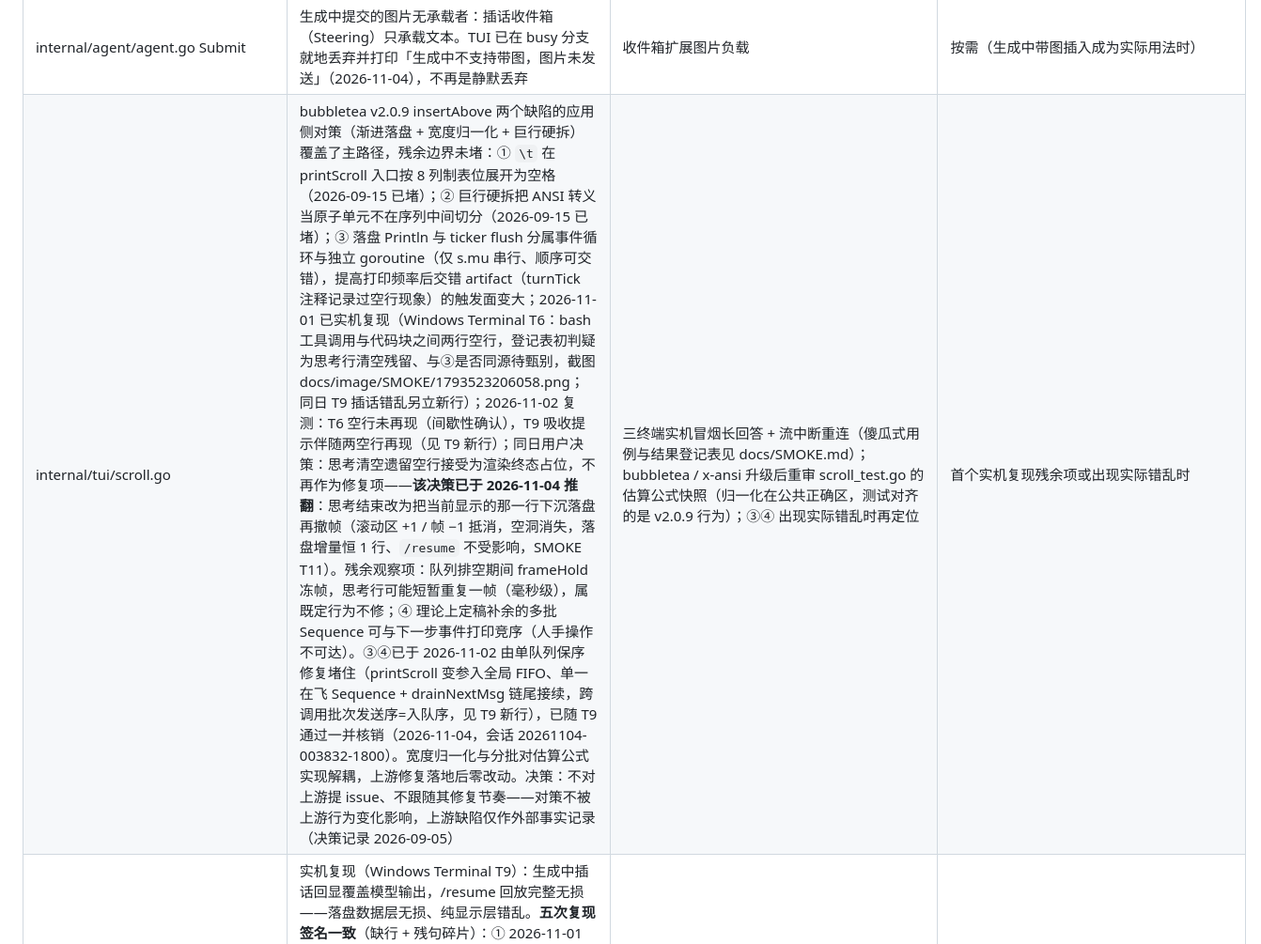
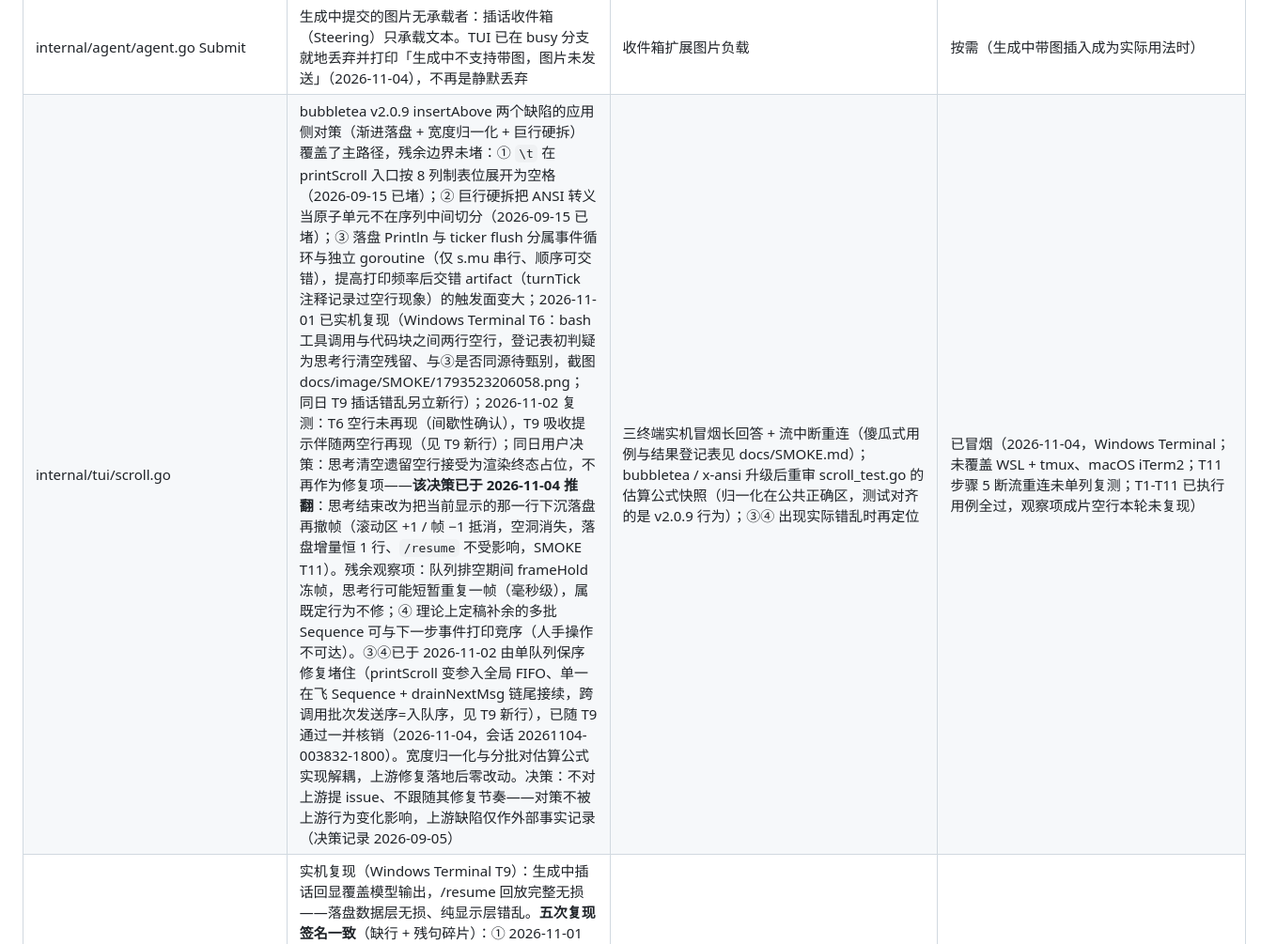
Before and after one commit to ADX15xs/sammal, a Markdown page: DEBT.md, the part around one of its changes. Shown at 94% size. GitHub-like rendering.

```diff
--- a/DEBT.md
+++ b/DEBT.md
@@ -20,7 +20,7 @@
 | internal/agent/agent.go Submit | `go a.Run` 与 goroutine 内 `setRunning` 之间有微秒级窗口，`Running()` 尚为 false 时 switchModel/idleGuard 命令理论上可插入（对 /new 等命令同样存在的既有竞态，与图片无关）；TUI 人手操作（≥ 数百毫秒）实际不可达 | 把运行标记提前到 Submit 同步段（pending 状态位），或 Run 启动前二次校验 | 按需（出现程序化紧邻调用 Submit+Slash 的用法时） |
 | internal/compaction/compaction.go | 压缩估算不计图片 token（EstimateRequest/eventTokens 只计文本 part）：近满窗口的带图请求可能真实溢出（图片 base64 单张可达 ~27MB） | 图片字节折算 token（如 4 字节/token）或附加固定配额计入估算 | 按需（首个实际溢出出现时） |
 | internal/agent/agent.go Submit | 生成中提交的图片无承载者：插话收件箱（Steering）只承载文本。TUI 已在 busy 分支就地丢弃并打印「生成中不支持带图，图片未发送」（2026-11-04），不再是静默丢弃 | 收件箱扩展图片负载 | 按需（生成中带图插入成为实际用法时） |
-| internal/tui/scroll.go | bubbletea v2.0.9 insertAbove 两个缺陷的应用侧对策（渐进落盘 + 宽度归一化 + 巨行硬拆）覆盖了主路径，残余边界未堵：① `\t` 在 printScroll 入口按 8 列制表位展开为空格（2026-09-15 已堵）；② 巨行硬拆把 ANSI 转义当原子单元不在序列中间切分（2026-09-15 已堵）；③ 落盘 Println 与 ticker flush 分属事件循环与独立 goroutine（仅 s.mu 串行、顺序可交错），提高打印频率后交错 artifact（turnTick 注释记录过空行现象）的触发面变大；2026-11-01 已实机复现（Windows Terminal T6：bash 工具调用与代码块之间两行空行，登记表初判疑为思考行清空残留、与③是否同源待甄别，截图 docs/image/SMOKE/1793523206058.png；同日 T9 插话错乱另立新行）；2026-11-02 复测：T6 空行未再现（间歇性确认），T9 吸收提示伴随两空行再现（见 T9 新行）；同日用户决策：思考清空遗留空行接受为渲染终态占位，不再作为修复项——**该决策已于 2026-11-04 推翻**：思考结束改为把当前显示的那一行下沉落盘再撤帧（滚动区 +1 / 帧 −1 抵消，空洞消失，落盘增量恒 1 行、`/resume` 不受影响，SMOKE T11）。残余观察项：队列排空期间 frameHold 冻帧，思考行可能短暂重复一帧（毫秒级），属既定行为不修；④ 理论上定稿补余的多批 Sequence 可与下一步事件打印竞序（人手操作不可达）。③④已于 2026-11-02 由单队列保序修复堵住（printScroll 变参入全局 FIFO、单一在飞 Sequence + drainNextMsg 链尾接续，跨调用批次发送序=入队序，见 T9 新行），已随 T9 通过一并核销（2026-11-04，会话 20261104-003832-1800）。宽度归一化与分批对估算公式实现解耦，上游修复落地后零改动。决策：不对上游提 issue、不跟随其修复节奏——对策不被上游行为变化影响，上游缺陷仅作外部事实记录（决策记录 2026-09-05） | 三终端实机冒烟长回答 + 流中断重连（傻瓜式用例与结果登记表见 docs/SMOKE.md）；bubbletea / x-ansi 升级后重审 scroll_test.go 的估算公式快照（归一化在公共正确区，测试对齐的是 v2.0.9 行为）；③④ 出现实际错乱时再定位 | 首个实机复现残余项或出现实际错乱时 |
+| internal/tui/scroll.go | bubbletea v2.0.9 insertAbove 两个缺陷的应用侧对策（渐进落盘 + 宽度归一化 + 巨行硬拆）覆盖了主路径，残余边界未堵：① `\t` 在 printScroll 入口按 8 列制表位展开为空格（2026-09-15 已堵）；② 巨行硬拆把 ANSI 转义当原子单元不在序列中间切分（2026-09-15 已堵）；③ 落盘 Println 与 ticker flush 分属事件循环与独立 goroutine（仅 s.mu 串行、顺序可交错），提高打印频率后交错 artifact（turnTick 注释记录过空行现象）的触发面变大；2026-11-01 已实机复现（Windows Terminal T6：bash 工具调用与代码块之间两行空行，登记表初判疑为思考行清空残留、与③是否同源待甄别，截图 docs/image/SMOKE/1793523206058.png；同日 T9 插话错乱另立新行）；2026-11-02 复测：T6 空行未再现（间歇性确认），T9 吸收提示伴随两空行再现（见 T9 新行）；同日用户决策：思考清空遗留空行接受为渲染终态占位，不再作为修复项——**该决策已于 2026-11-04 推翻**：思考结束改为把当前显示的那一行下沉落盘再撤帧（滚动区 +1 / 帧 −1 抵消，空洞消失，落盘增量恒 1 行、`/resume` 不受影响，SMOKE T11）。残余观察项：队列排空期间 frameHold 冻帧，思考行可能短暂重复一帧（毫秒级），属既定行为不修；④ 理论上定稿补余的多批 Sequence 可与下一步事件打印竞序（人手操作不可达）。③④已于 2026-11-02 由单队列保序修复堵住（printScroll 变参入全局 FIFO、单一在飞 Sequence + drainNextMsg 链尾接续，跨调用批次发送序=入队序，见 T9 新行），已随 T9 通过一并核销（2026-11-04，会话 20261104-003832-1800）。宽度归一化与分批对估算公式实现解耦，上游修复落地后零改动。决策：不对上游提 issue、不跟随其修复节奏——对策不被上游行为变化影响，上游缺陷仅作外部事实记录（决策记录 2026-09-05） | 三终端实机冒烟长回答 + 流中断重连（傻瓜式用例与结果登记表见 docs/SMOKE.md）；bubbletea / x-ansi 升级后重审 scroll_test.go 的估算公式快照（归一化在公共正确区，测试对齐的是 v2.0.9 行为）；③④ 出现实际错乱时再定位 | 已冒烟（2026-11-04，Windows Terminal；未覆盖 WSL + tmux、macOS iTerm2；T11 步骤 5 断流重连未单列复测；T1-T11 已执行用例全过，观察项成片空行本轮未复现） |
 | internal/tui/scroll.go | 实机复现（Windows Terminal T9）：生成中插话回显覆盖模型输出，/resume 回放完整无损——落盘数据层无损、纯显示层错乱。**五次复现签名一致**（缺行 + 残句碎片）：① 2026-11-01 会话 20261101-170612-2300（155/260-262，截图 docs/image/SMOKE/1793524302023.png、1793524312608.png）；② 2026-11-02 -001937-3000（134-140，1793550307612.png）；③ -005051-6100（105-109 + 游离行，1793552361593.png、1793552121720.png）；④ -032220-1900（三次插话无提示 + 思考空行，1793561168405-1793561322616.png）；⑤ -054239-5900（单队列修复后仍复现，1793569724045.png、1793569738743.png；同轮另见 /new 插话泄露与 glob 后空行）；⑥ -080457-4000（三层全部落地后仍复现：覆盖仍现 + **回显重复出现两次** + 输出越慢吞号越多，截图 080457-*.png）。间歇性：同日另一轮通过。**根因（字节级，捕获流实锤）**：帧高变化的 flush 会 Erase→ED 全量重绘，而 ED 从 insertAbove 遗留在历史区的真实光标处向下擦——在屏历史整段被吞，后续批次回填错位；流式尾部块高随内容变化（1→8）+ 编辑器行数变化令帧高频繁变化，插话恰逢其会即中招，解释间歇性 | 已落地三层：① printScroll 变参入全局 FIFO（printQueue，保序，TestPrintScrollSingleQueueOrder）；② 帧高冻结——队列未排空时 View 沿用上一帧行集与光标（frameHold，TestFrameHoldWhileDraining）；③ **插话/工具行随流式块落盘**（不单独 insertAbove——舞蹈间的位移错位是根因，字节级追踪实锤：echo 舞蹈写入后下一批舞蹈把内容覆写在同一行）：Enter-busy 回显、ToolCall/ToolResult 行进入 interject 队列随尾部窗口渲染、随下次 flush 批次进滚动区（flushPendingStream）；另修换会话不清收件箱的插话泄露（switchSession 排空，/new//resume//branch 同修）。用户建议的「调研其他 TUI 的输出中插话处理」作为①②③仍不足时的下一步。⑥ 证明三层仍不足（新症状：回显重复；输出越慢吞号越多）——渲染器层应用侧对策已尽，转调研 | 已核销（2026-11-04 会话 20261104-003832-1800：133-143 序连续无缺号、插话正常插入无互吞；`/resume` 含三条插话与模型响应。短期方案 129a1f2 + 投递修复 c3418eb） |
 | internal/tui/model.go handleKey | 生成中 Enter 的插话只有视觉回显、没有投递：b9b1cb1「插话/工具行随流落盘」三层改造删掉了 busy 分支的 `deps.Send`，插话既不进 agent 收件箱也不进会话日志（实机 20261103-231312-6500：回显正常、渲染不再互吞，但模型零响应、`/resume` 无记录）。同源缺口：`absorbInbox` 只在 step 开头，纯文本回答无 step 边界，即使投递也会拖到下一次 Submit | busy 分支恢复 `Send`（原文，非回显样式）+ `runSteps` 段末无 toolCalls 时检出收件箱则续跑一步 | 已还（2026-11-04：TestInterjectWhileBusyDeliveredToAgent / TestSteeringAbsorbedAfterPlainTextStep） |
 | internal/tui/model.go addInterject | 500ms「内容 + 时间窗」去重是**判据错误**，不是实现错误：引入时（`67b173a`）Enter 处理已先 `editor.Clear()` 再判空早退，双击 Enter 根本到不了去重；唯一真实命中过的是两次相同工具行（反被吞掉一行）。改成 `lastInterject` 后同样站不住——`↑` 召回上一条再 Enter 只需两个键（约 300-600ms），与 500ms 窗口擦边，结果是**随机吞消息**：同一个动作有时发得出去、有时被吞并附一行「与上一条相同，已忽略」，用户无法学习也无法归因 | 整段删除（`2026-11-04`）：投递层只负责忠实投递，按了几次发几条；重复内容由模型按语义权衡，合并成一条时以序号呈现，条数不丢 | 已删 |
```
Also changed, not shown: other parts of DEBT.md (+3 -4 lines), docs/SMOKE.md (+11 -5 lines), docs/image/SMOKE/wt-T11-231110-answer.png (added), docs/image/SMOKE/wt-T11-231110-longrun.png (added), docs/image/SMOKE/wt-T11-231110-tools.png (added).
